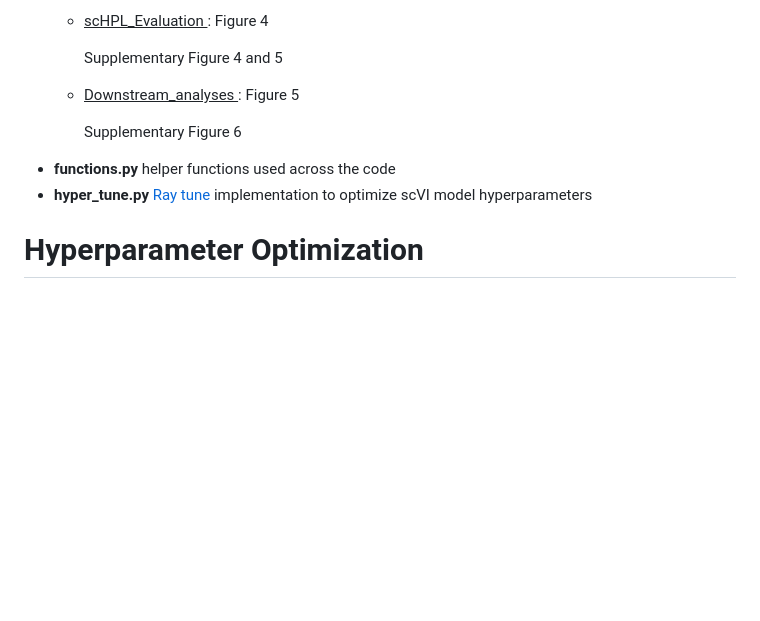
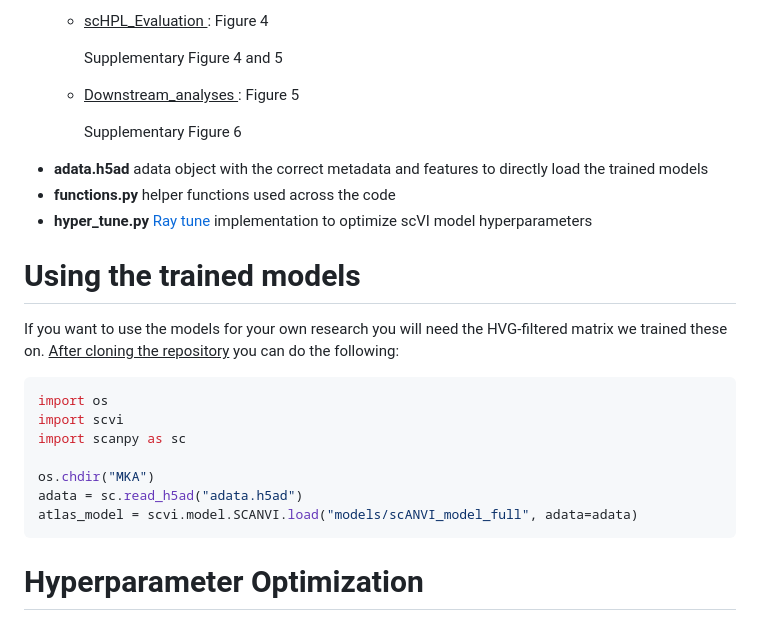
Before and after one commit to nrclaudio/MKA, a Markdown page: README.md, the part around the change. Rendered like a GitHub page; blank space fills up the shorter version.

Commit message:
Add further instructions

````diff
--- a/README.md
+++ b/README.md
@@ -21,9 +21,24 @@ For more details refer to: [ A comprehensive mouse kidney atlas enables rare cel
      - <u>Downstream_analyses </u>: Figure 5
 
         Supplementary Figure 6
+- **adata.h5ad** adata object with the correct metadata and features to directly load the trained models
 - **functions.py** helper functions used across the code
 - **hyper_tune.py** [Ray tune](https://docs.ray.io/en/latest/tune/index.html) implementation to optimize scVI model hyperparameters
 
+# Using the trained models
+
+If you want to use the models for your own research you will need the HVG-filtered matrix we trained these on. <ins>After cloning the repository</ins> you can do the following:
+
+
+``` python
+import os
+import scvi
+import scanpy as sc
+
+os.chdir("MKA")
+adata = sc.read_h5ad("adata.h5ad")
+atlas_model = scvi.model.SCANVI.load("models/scANVI_model_full", adata=adata)
+```
 # Hyperparameter Optimization
 
 [Ray tune](https://docs.ray.io/en/latest/tune/index.html) was used train 1000 different hyperparameter and model configurations.
````
